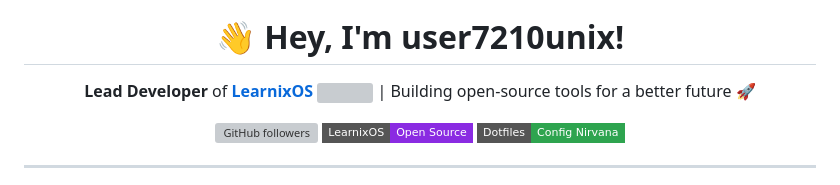
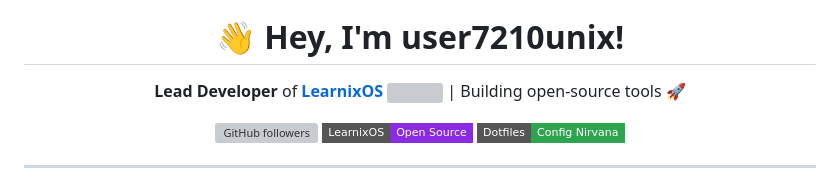
Before and after one commit to user7210unix/user7210unix, a Markdown page: README.md, the part around the change. Rendered like a GitHub page; badges without logos; grey boxes are pictures that could not be loaded.

```diff
--- a/README.md
+++ b/README.md
@@ -6,7 +6,7 @@
     <a href="https://learnixos.github.io/">
       <strong>LearnixOS</strong>
       <img src="https://raw.githubusercontent.com/LearnixOS/learnixos.github.io/main/assets/images/logo.png" width="24" height="24" style="vertical-align:middle;">
-    </a> | Building open-source tools for a better future 🚀
+    </a> | Building open-source tools 🚀
   </p>
 
   <p>
```
